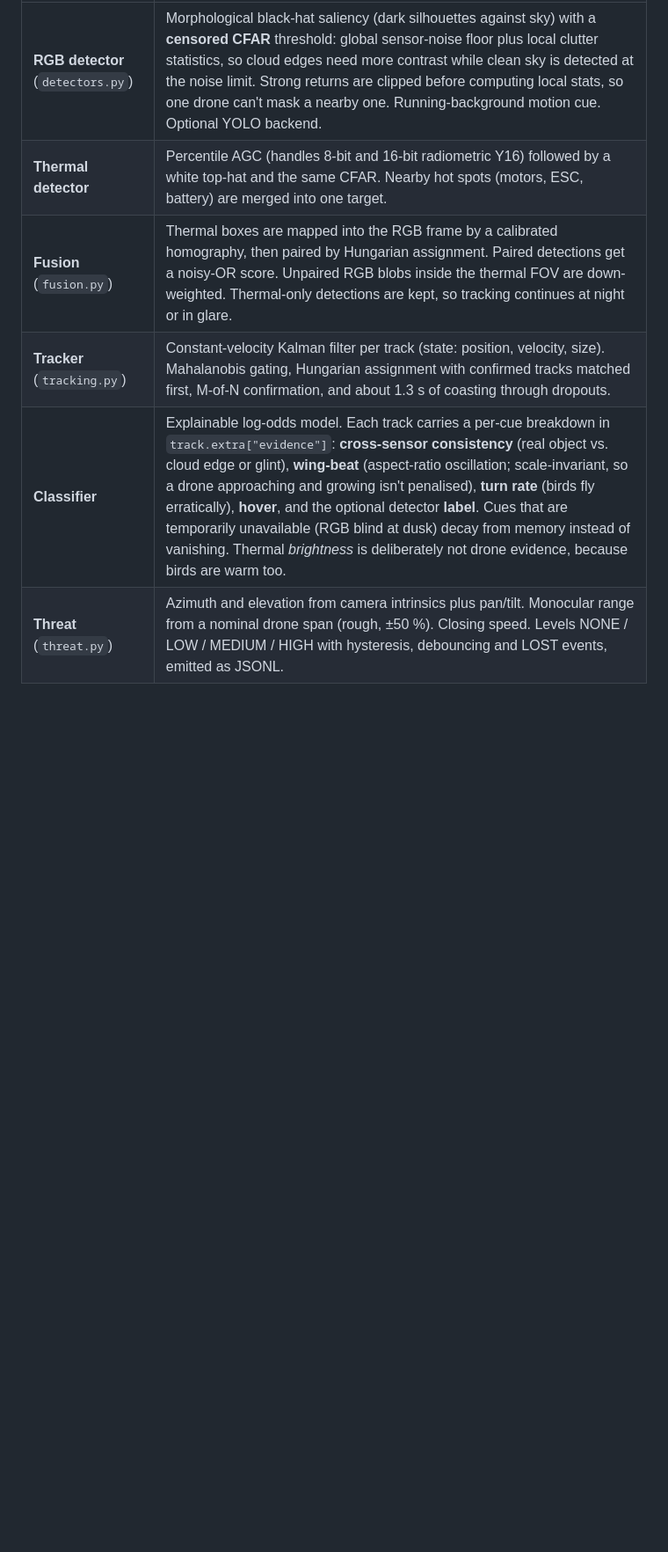
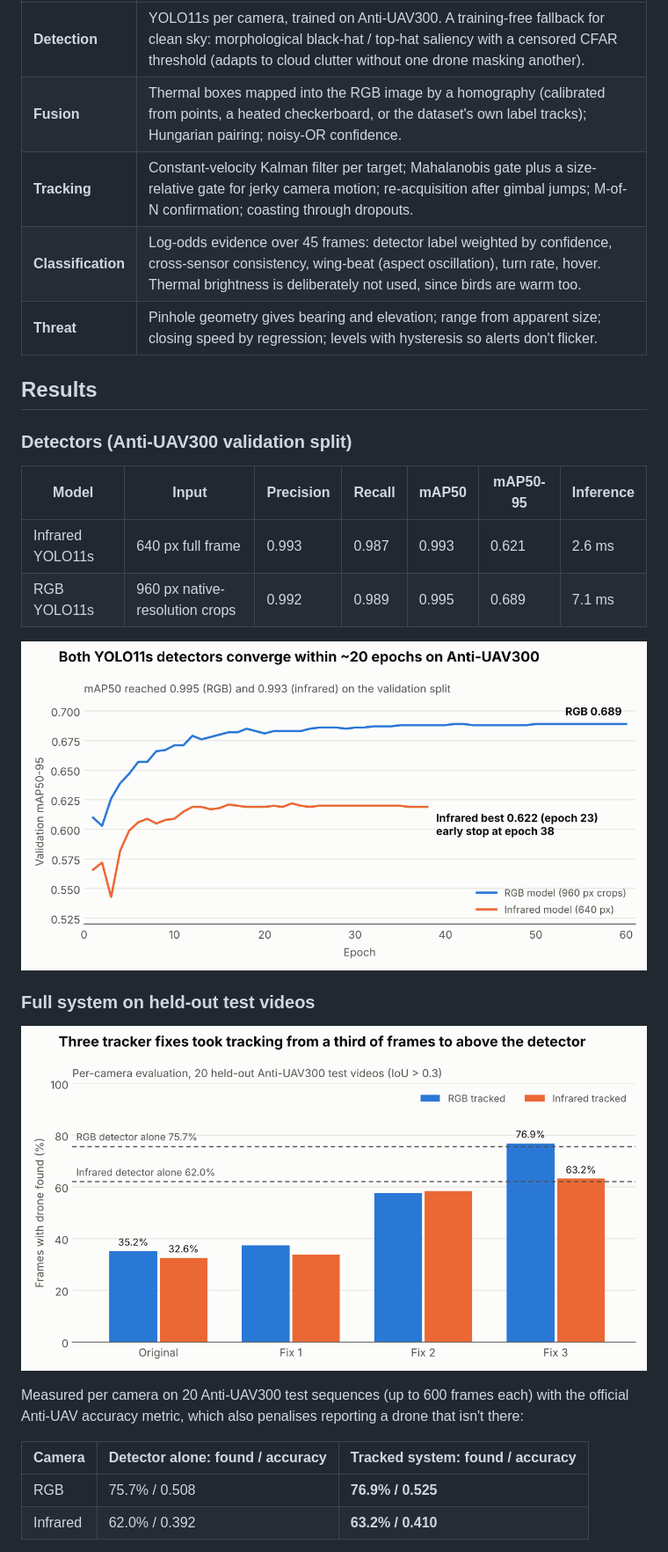
Before and after one commit to swaroopcpatil/counter-drone-detection, a Markdown page: README.md, the part around one of its changes. Shown at 88% size. Rendered like a GitHub page; pictures changed too: docs/media/tracker_progress.png (added), docs/media/training_curves.png (added); blank space fills up the shorter version.

```diff
--- a/README.md
+++ b/README.md
@@ -15,7 +36,30 @@ pipeline can be run, scored and tuned without hardware.
 |---|---|
-| **RGB detector** (`detectors.py`) | Morphological black-hat saliency (dark silhouettes against sky) with a **censored CFAR** threshold: global sensor-noise floor plus local clutter statistics, so cloud edges need more contrast while clean sky is detected at the noise limit. Strong returns are clipped before computing local stats, so one drone can't mask a nearby one. Running-background motion cue. Optional YOLO backend. |
-| **Thermal detector** | Percentile AGC (handles 8-bit and 16-bit radiometric Y16) followed by a white top-hat and the same CFAR. Nearby hot spots (motors, ESC, battery) are merged into one target. |
-| **Fusion** (`fusion.py`) | Thermal boxes are mapped into the RGB frame by a calibrated homography, then paired by Hungarian assignment. Paired detections get a noisy-OR score. Unpaired RGB blobs inside the thermal FOV are down-weighted. Thermal-only detections are kept, so tracking continues at night or in glare. |
-| **Tracker** (`tracking.py`) | Constant-velocity Kalman filter per track (state: position, velocity, size). Mahalanobis gating, Hungarian assignment with confirmed tracks matched first, M-of-N confirmation, and about 1.3 s of coasting through dropouts. |
-| **Classifier** | Explainable log-odds model. Each track carries a per-cue breakdown in `track.extra["evidence"]`: **cross-sensor consistency** (real object vs. cloud edge or glint), **wing-beat** (aspect-ratio oscillation; scale-invariant, so a drone approaching and growing isn't penalised), **turn rate** (birds fly erratically), **hover**, and the optional detector **label**. Cues that are temporarily unavailable (RGB blind at dusk) decay from memory instead of vanishing. Thermal *brightness* is deliberately not drone evidence, because birds are warm too. |
-| **Threat** (`threat.py`) | Azimuth and elevation from camera intrinsics plus pan/tilt. Monocular range from a nominal drone span (rough, ±50 %). Closing speed. Levels NONE / LOW / MEDIUM / HIGH with hysteresis, debouncing and LOST events, emitted as JSONL. |
+| **Detection** | YOLO11s per camera, trained on Anti-UAV300. A training-free fallback for clean sky: morphological black-hat / top-hat saliency with a censored CFAR threshold (adapts to cloud clutter without one drone masking another). |
+| **Fusion** | Thermal boxes mapped into the RGB image by a homography (calibrated from points, a heated checkerboard, or the dataset's own label tracks); Hungarian pairing; noisy-OR confidence. |
+| **Tracking** | Constant-velocity Kalman filter per target; Mahalanobis gate plus a size-relative gate for jerky camera motion; re-acquisition after gimbal jumps; M-of-N confirmation; coasting through dropouts. |
+| **Classification** | Log-odds evidence over 45 frames: detector label weighted by confidence, cross-sensor consistency, wing-beat (aspect oscillation), turn rate, hover. Thermal brightness is deliberately not used, since birds are warm too. |
+| **Threat** | Pinhole geometry gives bearing and elevation; range from apparent size; closing speed by regression; levels with hysteresis so alerts don't flicker. |
+
+## Results
+
+### Detectors (Anti-UAV300 validation split)
+
+| Model | Input | Precision | Recall | mAP50 | mAP50-95 | Inference |
+|---|---|---|---|---|---|---|
+| Infrared YOLO11s | 640 px full frame | 0.993 | 0.987 | 0.993 | 0.621 | 2.6 ms |
+| RGB YOLO11s | 960 px native-resolution crops | 0.992 | 0.989 | 0.995 | 0.689 | 7.1 ms |
+
+![Validation mAP50-95 per epoch for both models](docs/media/training_curves.png)
+
+### Full system on held-out test videos
+
+![Tracked hit rate per tracker version against the detector alone](docs/media/tracker_progress.png)
+
+Measured per camera on 20 Anti-UAV300 test sequences (up to 600 frames each) with the official
+Anti-UAV accuracy metric, which also penalises reporting a drone that isn't there:
+
+| Camera | Detector alone: found / accuracy | **Tracked system: found / accuracy** |
+|---|---|---|
+| RGB | 75.7% / 0.508 | **76.9% / 0.525** |
+| Infrared | 62.0% / 0.392 | **63.2% / 0.410** |
+
```
Also changed, not shown: other parts of README.md (+130 -149 lines), docs/media/synthetic_day.jpg (added), docs/media/synthetic_dusk.jpg (added), 4 other files.
